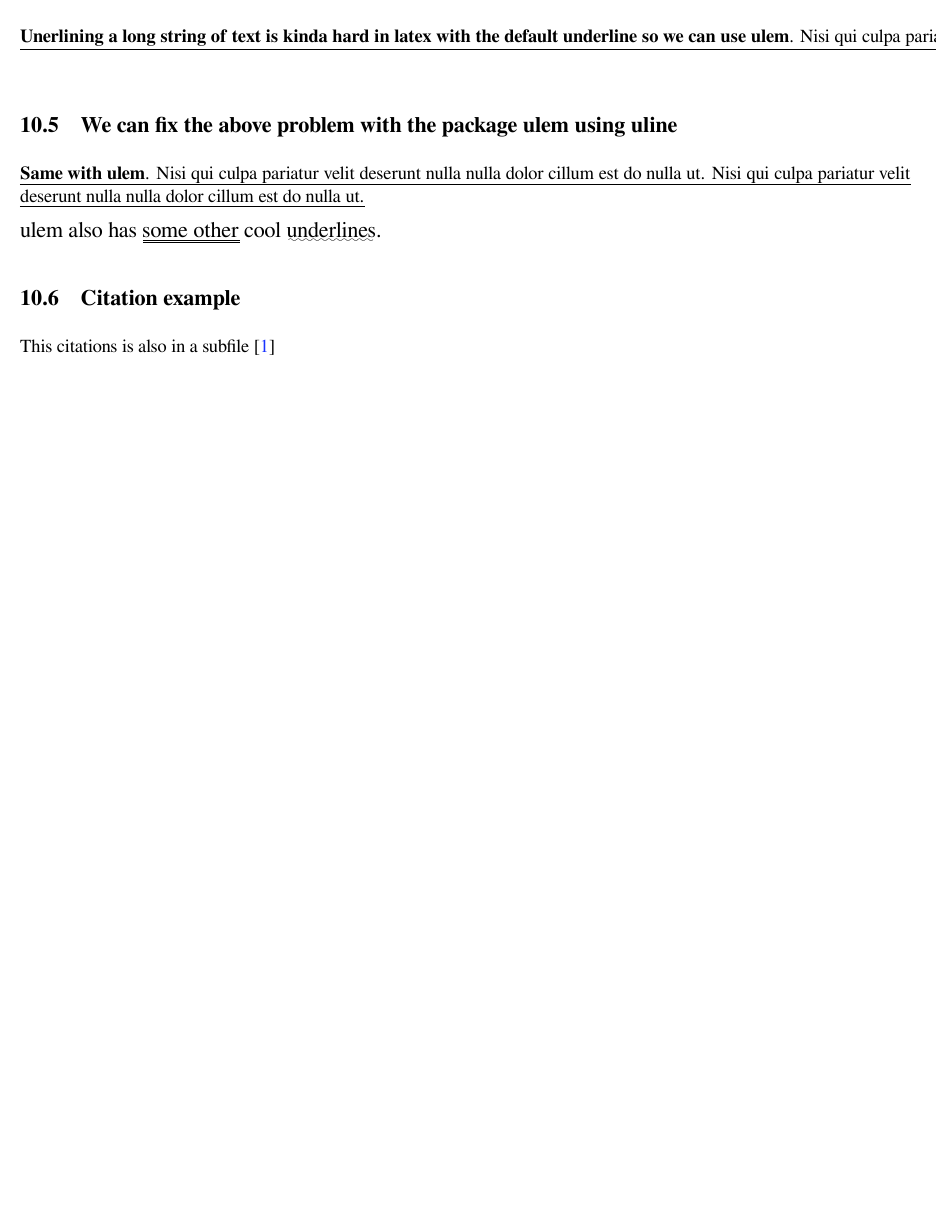
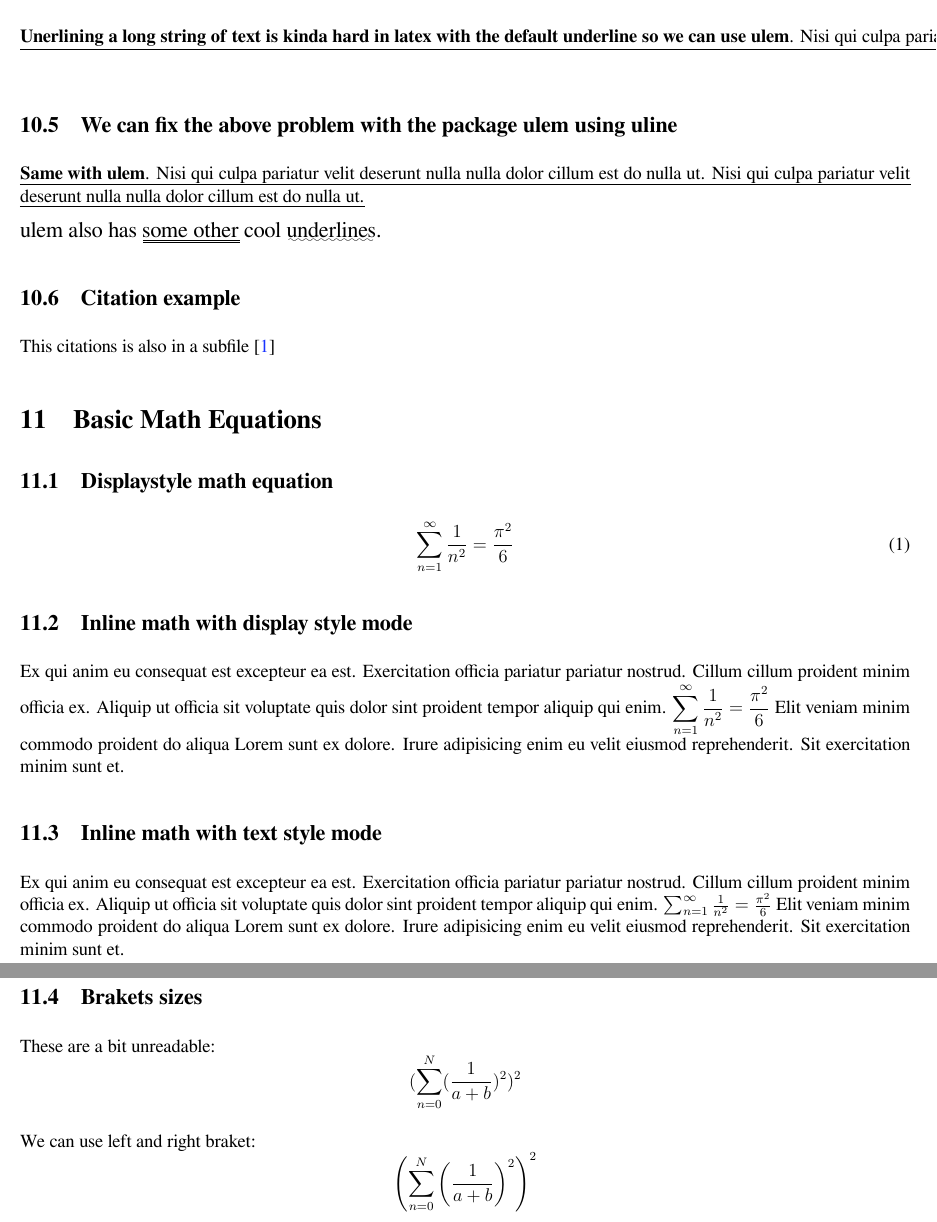
Before and after one commit to MartinNikolovMarinov/latex_math, a LaTeX document (init.tex): part of page 4 of 5 before the commit and two parts of pages 4 and 5 of 6 after it, the two joined at a grey line, cut so that both start at the same text, the shorter picture padded with empty space. Compiled offline with XeLaTeX.

Commit message:
basic math

```diff
--- a/init.tex
+++ b/init.tex
@@ -15,7 +15,7 @@
 \setmainfont{FreeSerif}
 
 % Math related packages:
-\usepackage{amsmath, amssymb}
+\usepackage{amsmath, amssymb, amsthm}
 
 % Embedding *.jpg abd *.png images
 \usepackage{graphicx}
@@ -127,6 +127,34 @@
 
 \subfile{sections/example.tex}
 
+\section{Basic Math Equations}
+
+\subsection{Displaystyle math equation}
+
+\begin{equation} % equivalent to $$ .. $$
+    \sum_{n=1}^\infty \frac{1}{n^2} = \frac{\pi^2}{6}
+\end{equation}
+
+\subsection{Inline math with display style mode}
+
+Ex qui anim eu consequat est excepteur ea est. Exercitation officia pariatur pariatur nostrud. Cillum cillum proident minim officia ex. Aliquip ut officia sit voluptate quis dolor sint proident tempor aliquip qui enim. $ \displaystyle \sum_{n=1}^\infty \frac{1}{n^2} = \frac{\pi^2}{6} $ Elit veniam minim commodo proident do aliqua Lorem sunt ex dolore. Irure adipisicing enim eu velit eiusmod reprehenderit. Sit exercitation minim sunt et.
+
+\subsection{Inline math with text style mode}
+
+Ex qui anim eu consequat est excepteur ea est. Exercitation officia pariatur pariatur nostrud. Cillum cillum proident minim officia ex. Aliquip ut officia sit voluptate quis dolor sint proident tempor aliquip qui enim. $ \textstyle \sum_{n=1}^\infty \frac{1}{n^2} = \frac{\pi^2}{6} $ Elit veniam minim commodo proident do aliqua Lorem sunt ex dolore. Irure adipisicing enim eu velit eiusmod reprehenderit. Sit exercitation minim sunt et.
+
+\subsection{Brakets sizes}
+
+These are a bit unreadable:
+\begin{equation*}
+    ( \sum_{n=0}^N ( \frac{1}{a + b} )^2 )^2
+\end{equation*}
+
+\noindent We can use left and right braket:
+\begin{equation*}
+    \left( \sum_{n=0}^N \left( \frac{1}{a + b} \right)^2 \right)^2
+\end{equation*}
+
 % BIB:
 \newpage
 \printbibliography
```
Also changed, not shown: Makefile, out/out.pdf.
